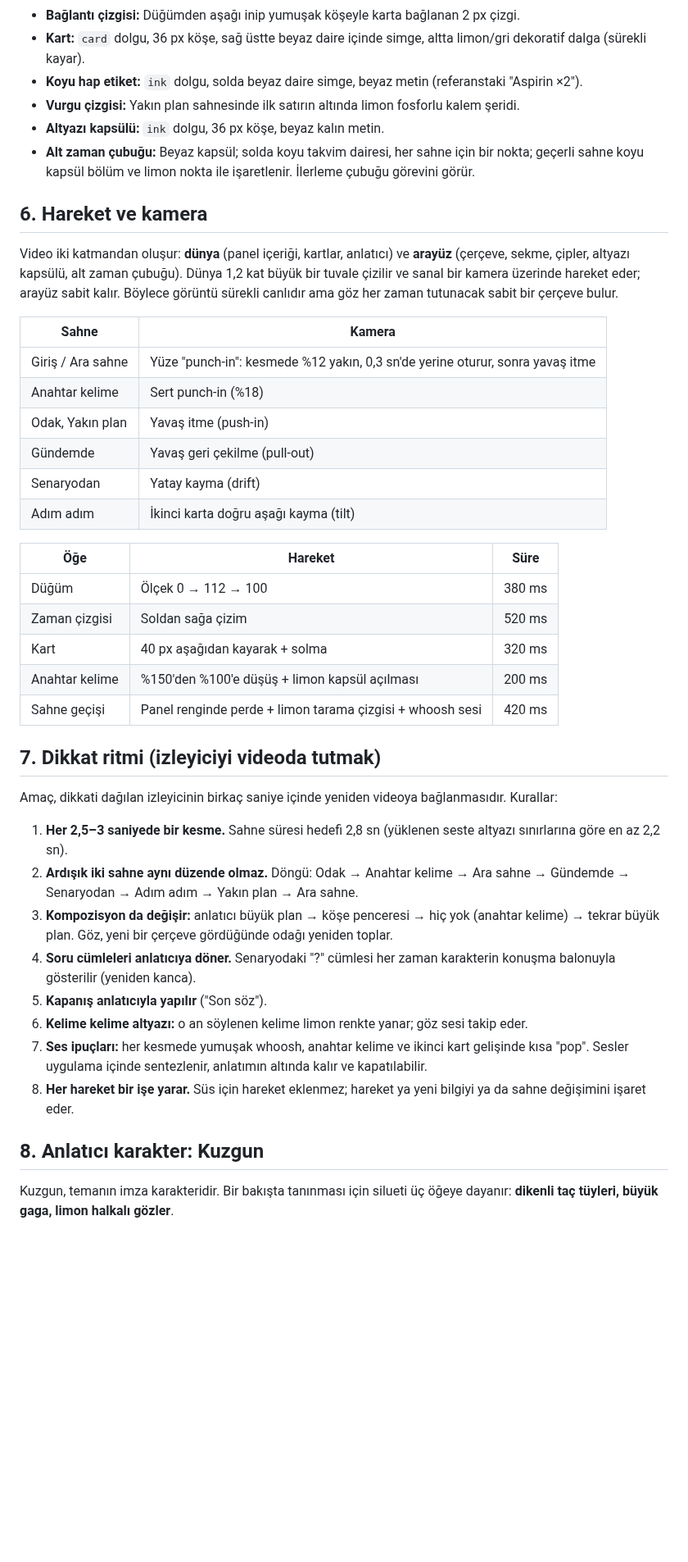
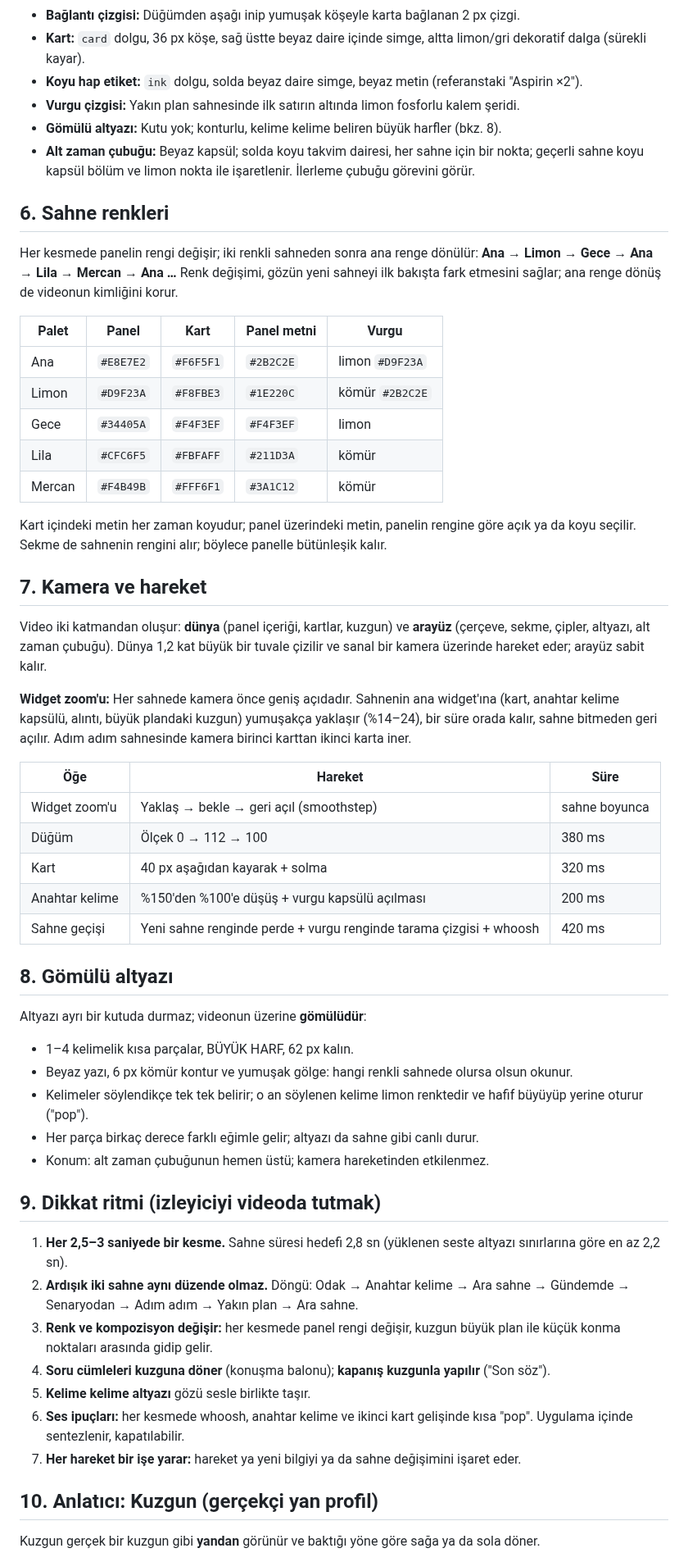
Before and after one commit to a0pia/ytedit, a Markdown page: docs/TEMA.md, the part around one of its changes. Shown at 82% size. Rendered like a GitHub page; blank space fills up the shorter version.

```diff
--- a/docs/TEMA.md
+++ b/docs/TEMA.md
@@ -70,44 +70,58 @@ Karanlık sahne yoktur; kontrast koyu kartlar (`ink`) ile sağlanır.
 - **Kart:** `card` dolgu, 36 px köşe, sağ üstte beyaz daire içinde simge, altta limon/gri dekoratif dalga (sürekli kayar).
 - **Koyu hap etiket:** `ink` dolgu, solda beyaz daire simge, beyaz metin (referanstaki "Aspirin ×2").
 - **Vurgu çizgisi:** Yakın plan sahnesinde ilk satırın altında limon fosforlu kalem şeridi.
-- **Altyazı kapsülü:** `ink` dolgu, 36 px köşe, beyaz kalın metin.
+- **Gömülü altyazı:** Kutu yok; konturlu, kelime kelime beliren büyük harfler (bkz. 8).
 - **Alt zaman çubuğu:** Beyaz kapsül; solda koyu takvim dairesi, her sahne için bir nokta; geçerli sahne koyu kapsül bölüm ve limon nokta ile işaretlenir. İlerleme çubuğu görevini görür.
 
-## 6. Hareket ve kamera
+## 6. Sahne renkleri
 
-Video iki katmandan oluşur: **dünya** (panel içeriği, kartlar, anlatıcı) ve **arayüz** (çerçeve, sekme, çipler, altyazı kapsülü, alt zaman çubuğu). Dünya 1,2 kat büyük bir tuvale çizilir ve sanal bir kamera üzerinde hareket eder; arayüz sabit kalır. Böylece görüntü sürekli canlıdır ama göz her zaman tutunacak sabit bir çerçeve bulur.
+Her kesmede panelin rengi değişir; iki renkli sahneden sonra ana renge dönülür: **Ana → Limon → Gece → Ana → Lila → Mercan → Ana …** Renk değişimi, gözün yeni sahneyi ilk bakışta fark etmesini sağlar; ana renge dönüş de videonun kimliğini korur.
 
-| Sahne | Kamera |
-| --- | --- |
-| Giriş / Ara sahne | Yüze "punch-in": kesmede %12 yakın, 0,3 sn'de yerine oturur, sonra yavaş itme |
-| Anahtar kelime | Sert punch-in (%18) |
-| Odak, Yakın plan | Yavaş itme (push-in) |
-| Gündemde | Yavaş geri çekilme (pull-out) |
-| Senaryodan | Yatay kayma (drift) |
-| Adım adım | İkinci karta doğru aşağı kayma (tilt) |
+| Palet | Panel | Kart | Panel metni | Vurgu |
+| --- | --- | --- | --- | --- |
+| Ana | `#E8E7E2` | `#F6F5F1` | `#2B2C2E` | limon `#D9F23A` |
+| Limon | `#D9F23A` | `#F8FBE3` | `#1E220C` | kömür `#2B2C2E` |
+| Gece | `#34405A` | `#F4F3EF` | `#F4F3EF` | limon |
+| Lila | `#CFC6F5` | `#FBFAFF` | `#211D3A` | kömür |
+| Mercan | `#F4B49B` | `#FFF6F1` | `#3A1C12` | kömür |
+
+Kart içindeki metin her zaman koyudur; panel üzerindeki metin, panelin rengine göre açık ya da koyu seçilir. Sekme de sahnenin rengini alır; böylece panelle bütünleşik kalır.
+
+## 7. Kamera ve hareket
+
+Video iki katmandan oluşur: **dünya** (panel içeriği, kartlar, kuzgun) ve **arayüz** (çerçeve, sekme, çipler, altyazı, alt zaman çubuğu). Dünya 1,2 kat büyük bir tuvale çizilir ve sanal bir kamera üzerinde hareket eder; arayüz sabit kalır.
+
+**Widget zoom'u:** Her sahnede kamera önce geniş açıdadır. Sahnenin ana widget'ına (kart, anahtar kelime kapsülü, alıntı, büyük plandaki kuzgun) yumuşakça yaklaşır (%14–24), bir süre orada kalır, sahne bitmeden geri açılır. Adım adım sahnesinde kamera birinci karttan ikinci karta iner.
 
 | Öğe | Hareket | Süre |
 | --- | --- | --- |
+| Widget zoom'u | Yaklaş → bekle → geri açıl (smoothstep) | sahne boyunca |
 | Düğüm | Ölçek 0 → 112 → 100 | 380 ms |
-| Zaman çizgisi | Soldan sağa çizim | 520 ms |
 | Kart | 40 px aşağıdan kayarak + solma | 320 ms |
-| Anahtar kelime | %150'den %100'e düşüş + limon kapsül açılması | 200 ms |
-| Sahne geçişi | Panel renginde perde + limon tarama çizgisi + whoosh sesi | 420 ms |
+| Anahtar kelime | %150'den %100'e düşüş + vurgu kapsülü açılması | 200 ms |
+| Sahne geçişi | Yeni sahne renginde perde + vurgu renginde tarama çizgisi + whoosh | 420 ms |
 
-## 7. Dikkat ritmi (izleyiciyi videoda tutmak)
+## 8. Gömülü altyazı
 
-Amaç, dikkati dağılan izleyicinin birkaç saniye içinde yeniden videoya bağlanmasıdır. Kurallar:
+Altyazı ayrı bir kutuda durmaz; videonun üzerine **gömülüdür**:
+
+- 1–4 kelimelik kısa parçalar, BÜYÜK HARF, 62 px kalın.
+- Beyaz yazı, 6 px kömür kontur ve yumuşak gölge: hangi renkli sahnede olursa olsun okunur.
+- Kelimeler söylendikçe tek tek belirir; o an söylenen kelime limon renktedir ve hafif büyüyüp yerine oturur ("pop").
+- Her parça birkaç derece farklı eğimle gelir; altyazı da sahne gibi canlı durur.
+- Konum: alt zaman çubuğunun hemen üstü; kamera hareketinden etkilenmez.
+
+## 9. Dikkat ritmi (izleyiciyi videoda tutmak)
 
 1. **Her 2,5–3 saniyede bir kesme.** Sahne süresi hedefi 2,8 sn (yüklenen seste altyazı sınırlarına göre en az 2,2 sn).
 2. **Ardışık iki sahne aynı düzende olmaz.** Döngü: Odak → Anahtar kelime → Ara sahne → Gündemde → Senaryodan → Adım adım → Yakın plan → Ara sahne.
-3. **Kompozisyon da değişir:** anlatıcı büyük plan → köşe penceresi → hiç yok (anahtar kelime) → tekrar büyük plan. Göz, yeni bir çerçeve gördüğünde odağı yeniden toplar.
-4. **Soru cümleleri anlatıcıya döner.** Senaryodaki "?" cümlesi her zaman karakterin konuşma balonuyla gösterilir (yeniden kanca).
-5. **Kapanış anlatıcıyla yapılır** ("Son söz").
-6. **Kelime kelime altyazı:** o an söylenen kelime limon renkte yanar; göz sesi takip eder.
-7. **Ses ipuçları:** her kesmede yumuşak whoosh, anahtar kelime ve ikinci kart gelişinde kısa "pop". Sesler uygulama içinde sentezlenir, anlatımın altında kalır ve kapatılabilir.
-8. **Her hareket bir işe yarar.** Süs için hareket eklenmez; hareket ya yeni bilgiyi ya da sahne değişimini işaret eder.
+3. **Renk ve kompozisyon değişir:** her kesmede panel rengi değişir, kuzgun büyük plan ile küçük konma noktaları arasında gidip gelir.
+4. **Soru cümleleri kuzguna döner** (konuşma balonu); **kapanış kuzgunla yapılır** ("Son söz").
+5. **Kelime kelime altyazı** gözü sesle birlikte taşır.
+6. **Ses ipuçları:** her kesmede whoosh, anahtar kelime ve ikinci kart gelişinde kısa "pop". Uygulama içinde sentezlenir, kapatılabilir.
+7. **Her hareket bir işe yarar:** hareket ya yeni bilgiyi ya da sahne değişimini işaret eder.
 
-## 8. Anlatıcı karakter: Kuzgun
+## 10. Anlatıcı: Kuzgun (gerçekçi yan profil)
 
-Kuzgun, temanın imza karakteridir. Bir bakışta tanınması için silueti üç öğeye dayanır: **dikenli taç tüyleri, büyük gaga, limon halkalı gözler**.
+Kuzgun gerçek bir kuzgun gibi **yandan** görünür ve baktığı yöne göre sağa ya da sola döner.
 
```
Also changed, not shown: other parts of docs/TEMA.md (+8 -15 lines), PROMPT.md (+11 -0 lines), README.md (+4 -2 lines), docs/capsule-scenes.png, 3 other files.
